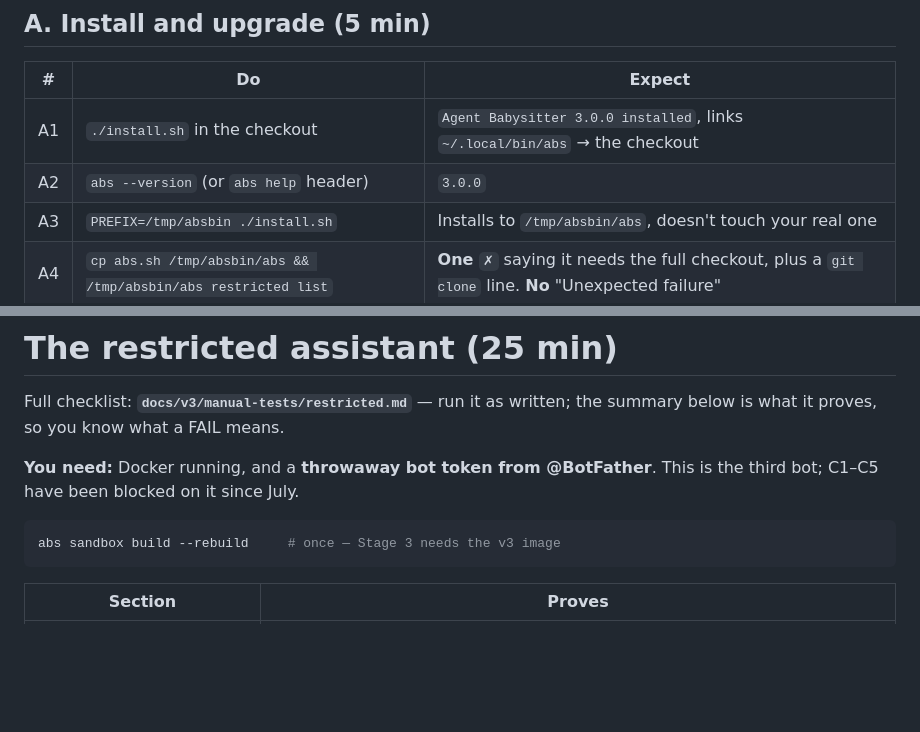
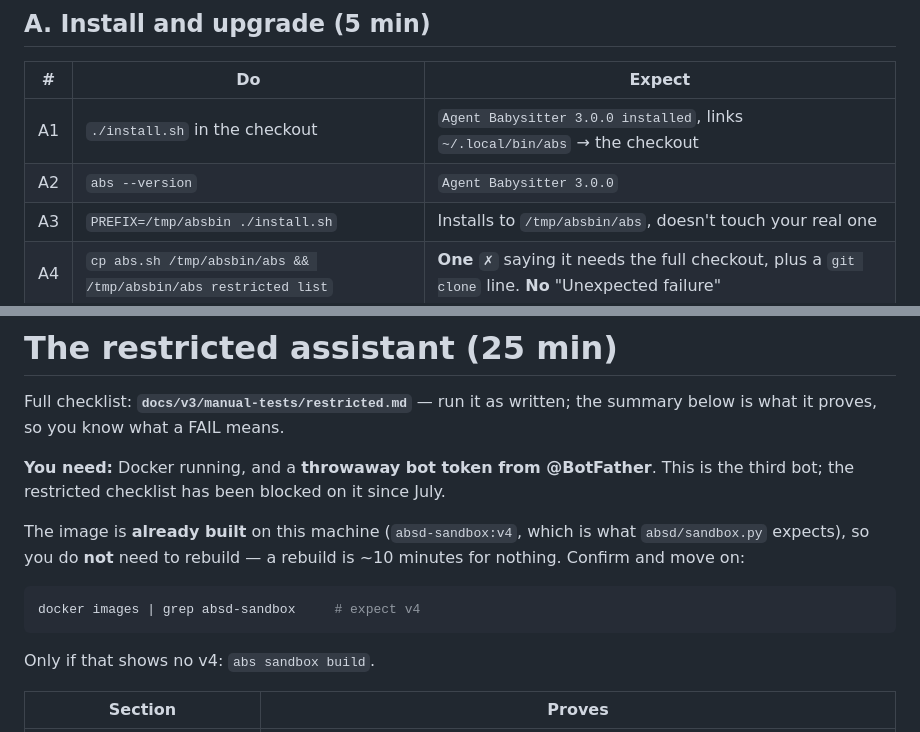
Before and after one commit to Pranjalab/AgentBabysitter, a Markdown page: docs/RELEASE-TEST-3.0.0.md, 2 parts joined by grey strips. Rendered like a GitHub page; blank space fills up the shorter version.

Commit message:
docs: correct two release-checklist steps that would have wasted time
Pre-flighted the checklist against this machine rather than trusting what I wrote.

- The sandbox image is already at v4, which is what absd/sandbox.py expects, so
  the "rebuild first" step was ~10 minutes for nothing. Now it says to confirm and
  move on, with the rebuild only as a fallback.
- `abs --version` prints "Agent Babysitter 3.0.0"; the step hedged with "or the
  help header" because I had not checked.

Co-Authored-By: Claude Opus 5 <noreply@anthropic.com>

````diff
--- a/docs/RELEASE-TEST-3.0.0.md
+++ b/docs/RELEASE-TEST-3.0.0.md
@@ -33,7 +33,7 @@ what you saw, and stop the release if it's in the Must-pass block.
 | # | Do | Expect |
 | --- | --- | --- |
 | A1 | `./install.sh` in the checkout | `Agent Babysitter 3.0.0 installed`, links `~/.local/bin/abs` → the checkout |
-| A2 | `abs --version` (or `abs help` header) | `3.0.0` |
+| A2 | `abs --version` | `Agent Babysitter 3.0.0` |
 | A3 | `PREFIX=/tmp/absbin ./install.sh` | Installs to `/tmp/absbin/abs`, doesn't touch your real one |
 | A4 | `cp abs.sh /tmp/absbin/abs && /tmp/absbin/abs restricted list` | **One** `✗` saying it needs the full checkout, plus a `git clone` line. **No** "Unexpected failure" |
 | A5 | `abs doctor` | Core deps ✓, daemon ✓, engines ✓, config ✓ |
@@ -126,11 +126,17 @@ Full checklist: **`docs/v3/manual-tests/restricted.md`** — run it as written;
 summary below is what it proves, so you know what a FAIL means.
 
 **You need:** Docker running, and a **throwaway bot token from @BotFather**. This
-is the third bot; C1–C5 have been blocked on it since July.
+is the third bot; the restricted checklist has been blocked on it since July.
+
+The image is **already built** on this machine (`absd-sandbox:v4`, which is what
+`absd/sandbox.py` expects), so you do **not** need to rebuild — a rebuild is ~10
+minutes for nothing. Confirm and move on:
 
 ```sh
-abs sandbox build --rebuild     # once — Stage 3 needs the v3 image
+docker images | grep absd-sandbox     # expect v4
 ```
+
+Only if that shows no v4: `abs sandbox build`.
 
 | Section | Proves |
 | --- | --- |
````
